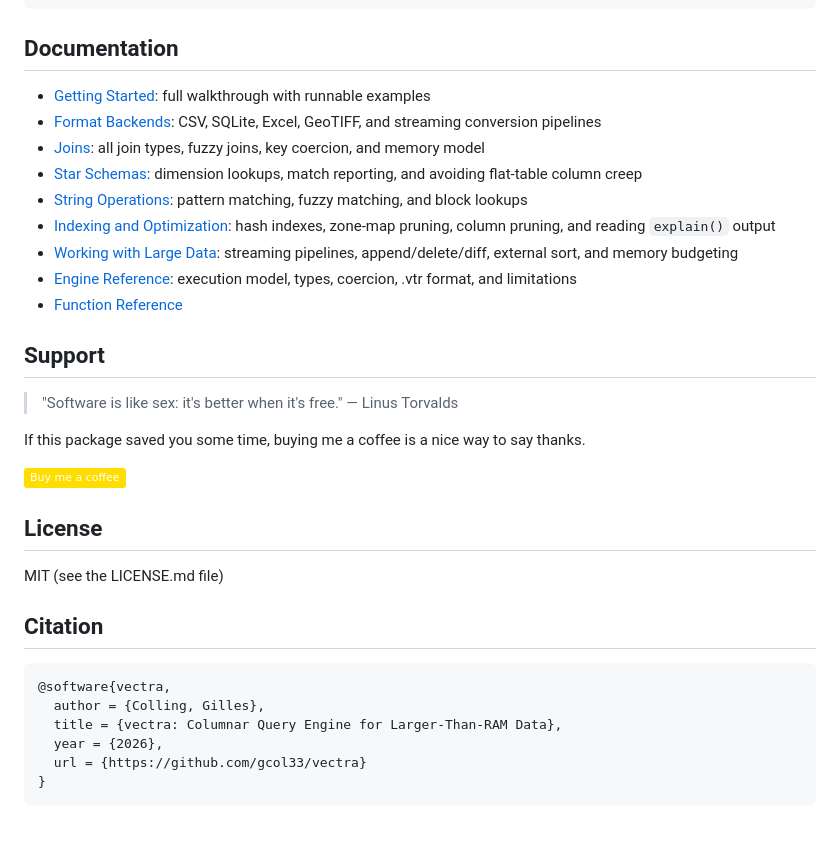
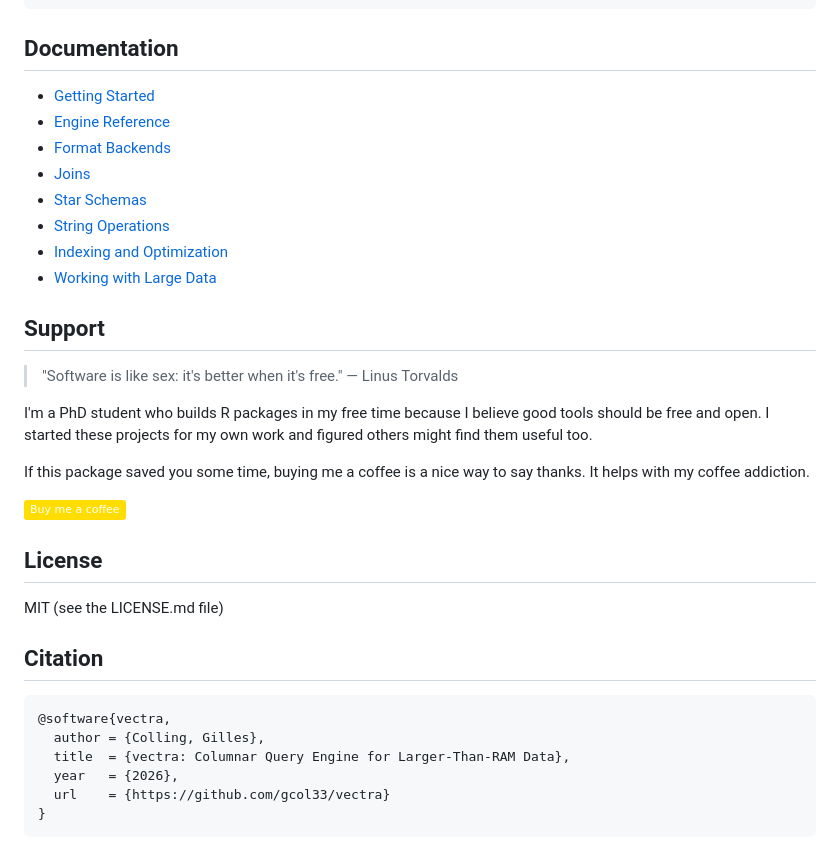
Before and after one commit to gcol33/vectra, a Markdown page: README.md, the part around one of its changes. Rendered like a GitHub page; badges without logos.

````diff
--- a/README.md
+++ b/README.md
@@ -158,21 +155,25 @@ pak::pak("gcol33/vectra")
 
 ## Documentation
 
-- [Getting Started](https://gillescolling.com/vectra/articles/quickstart.html): full walkthrough with runnable examples
-- [Format Backends](https://gillescolling.com/vectra/articles/formats.html): CSV, SQLite, Excel, GeoTIFF, and streaming conversion pipelines
-- [Joins](https://gillescolling.com/vectra/articles/joins.html): all join types, fuzzy joins, key coercion, and memory model
-- [Star Schemas](https://gillescolling.com/vectra/articles/schema.html): dimension lookups, match reporting, and avoiding flat-table column creep
-- [String Operations](https://gillescolling.com/vectra/articles/string-ops.html): pattern matching, fuzzy matching, and block lookups
-- [Indexing and Optimization](https://gillescolling.com/vectra/articles/indexing.html): hash indexes, zone-map pruning, column pruning, and reading `explain()` output
-- [Working with Large Data](https://gillescolling.com/vectra/articles/large-data.html): streaming pipelines, append/delete/diff, external sort, and memory budgeting
-- [Engine Reference](https://gillescolling.com/vectra/articles/engine.html): execution model, types, coercion, .vtr format, and limitations
-- [Function Reference](https://gillescolling.com/vectra/reference/)
+- [Getting Started](https://gillescolling.com/vectra/articles/quickstart.html)
+- [Engine Reference](https://gillescolling.com/vectra/articles/engine.html)
+- [Format Backends](https://gillescolling.com/vectra/articles/formats.html)
+- [Joins](https://gillescolling.com/vectra/articles/joins.html)
+- [Star Schemas](https://gillescolling.com/vectra/articles/schema.html)
+- [String Operations](https://gillescolling.com/vectra/articles/string-ops.html)
+- [Indexing and Optimization](https://gillescolling.com/vectra/articles/indexing.html)
+- [Working with Large Data](https://gillescolling.com/vectra/articles/large-data.html)
 
 ## Support
 
 > "Software is like sex: it's better when it's free." — Linus Torvalds
 
+I'm a PhD student who builds R packages in my free time because I believe good tools
+should be free and open. I started these projects for my own work and figured others
+might find them useful too.
+
 If this package saved you some time, buying me a coffee is a nice way to say thanks.
+It helps with my coffee addiction.
 
 [![Buy Me A Coffee](https://img.shields.io/badge/-Buy%20me%20a%20coffee-FFDD00?logo=buymeacoffee&logoColor=black)](https://buymeacoffee.com/gcol33)
 
@@ -185,8 +186,8 @@ MIT (see the LICENSE.md file)
 ```bibtex
 @software{vectra,
   author = {Colling, Gilles},
-  title = {vectra: Columnar Query Engine for Larger-Than-RAM Data},
-  year = {2026},
-  url = {https://github.com/gcol33/vectra}
+  title  = {vectra: Columnar Query Engine for Larger-Than-RAM Data},
+  year   = {2026},
+  url    = {https://github.com/gcol33/vectra}
 }
 ```
````
Also changed, not shown: other parts of README.md (+82 -85 lines).
